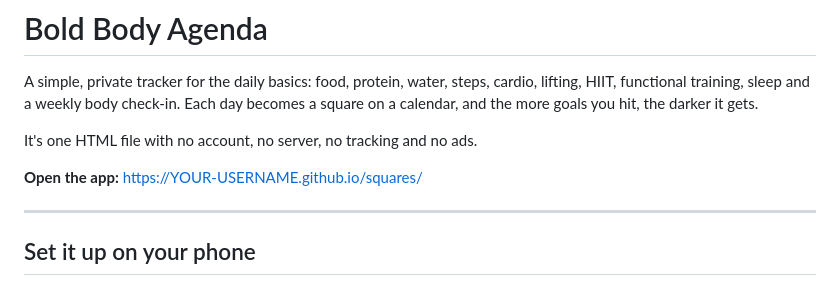
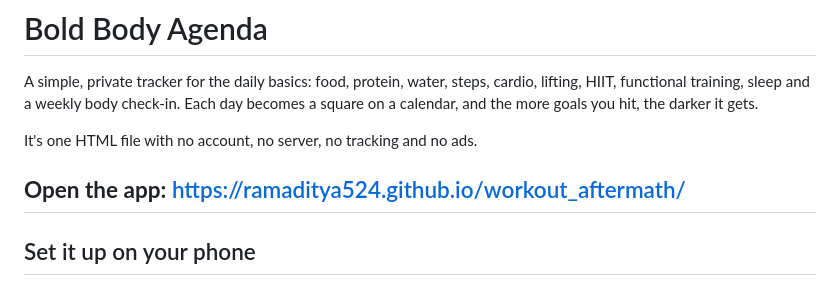
Before and after one commit to ramaditya524/workout_aftermath, a Markdown page: README.md, the part around the change. GitHub-like rendering.

```diff
--- a/README.md
+++ b/README.md
@@ -7,8 +7,7 @@ A simple, private tracker for the daily basics: food, protein, water, steps, car
 
 It's one HTML file with no account, no server, no tracking and no ads.
 
-**Open the app:** https://YOUR-USERNAME.github.io/squares/
-
+**Open the app:** https://ramaditya524.github.io/workout_aftermath/
 ---
 
 ## Set it up on your phone
```
